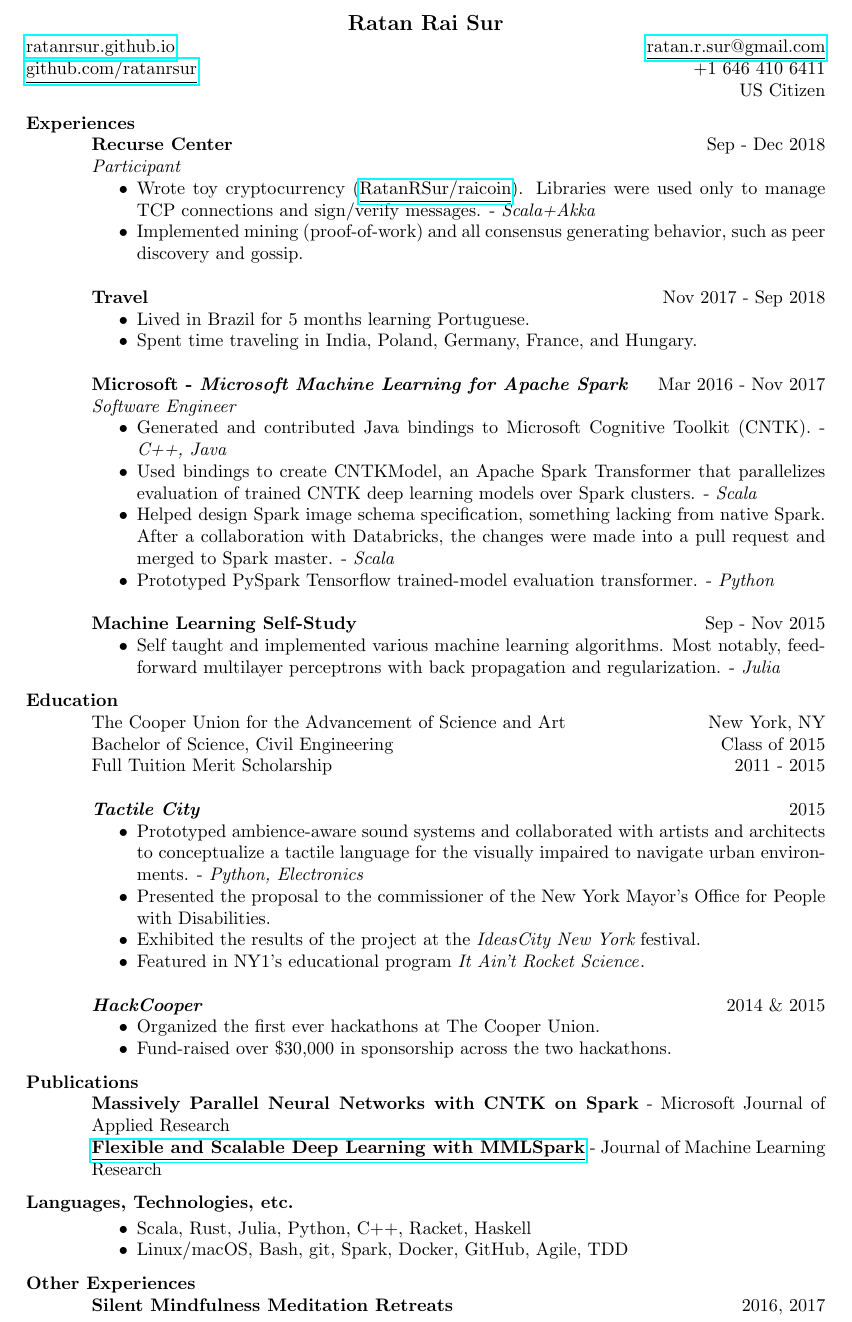
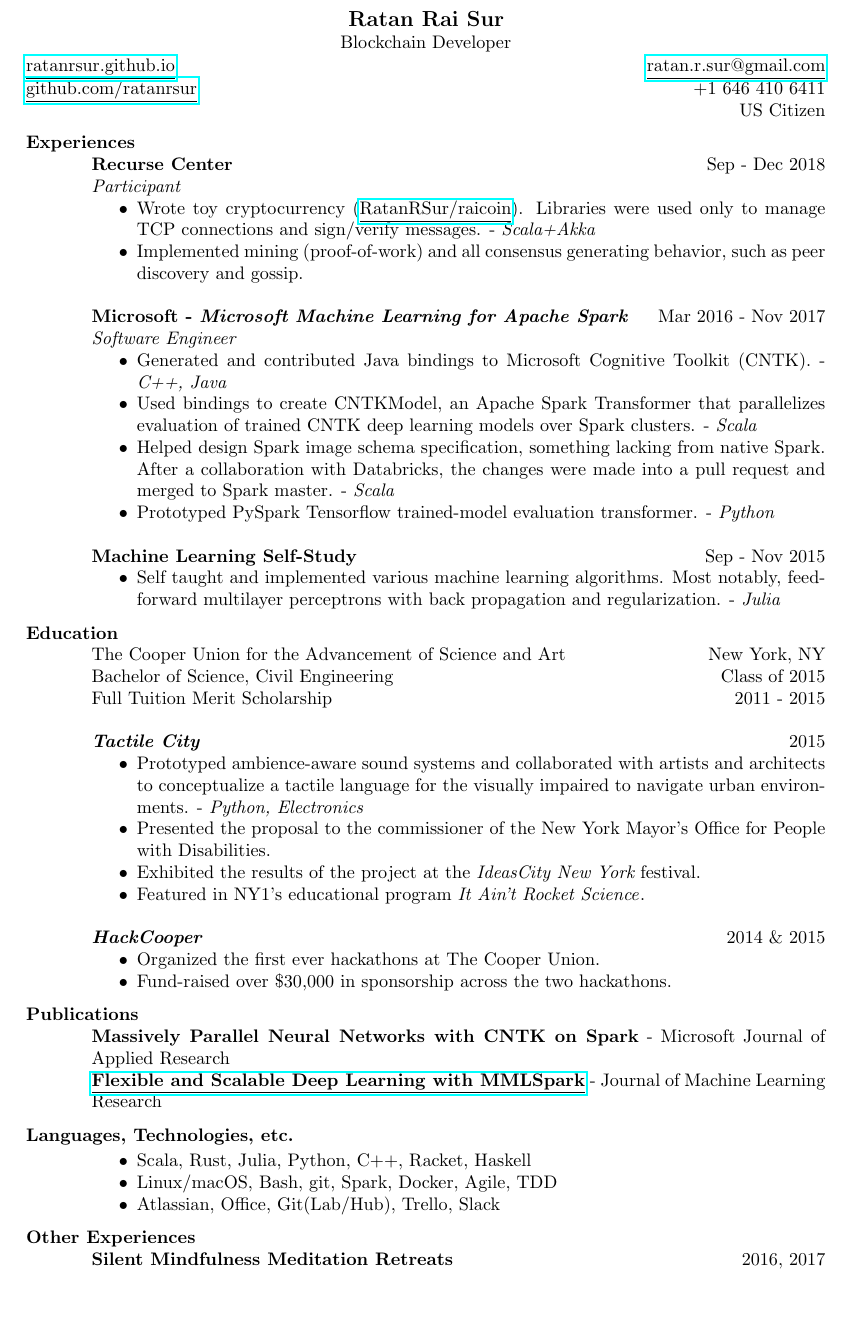
Before and after one commit to RatanRSur/cv, a LaTeX CV (Ratan Rai Sur.tex): part of the page, cut so that both start at the same text, the shorter picture padded with empty space. Compiled offline with pdfLaTeX.

Commit message:
ed's comments

```diff
--- a/Ratan Rai Sur.tex
+++ b/Ratan Rai Sur.tex
@@ -10,7 +10,7 @@
 
 \begin{document}
 
-\name{Ratan Rai Sur} % the \\[12pt] adds a blank line after name
+\name{ Ratan Rai Sur\\Blockchain Developer} % the \\[12pt] adds a blank line after name
 
 \address{\href{https://ratanrsur.github.io}{\underline{ratanrsur.github.io}} \\ \href{https://www.github.com/ratanrsur}{\underline{github.com/ratanrsur}}}
 \address{\href{mailto:ratan.r.sur@gmail.com}{\underline{ratan.r.sur@gmail.com}} \\ \hfill +1 646 410 6411\\\hfill{}US Citizen}
@@ -29,13 +29,13 @@
             Implemented mining (proof-of-work) and all consensus generating behavior, such as peer discovery and gossip.
     \end{itemize}
 
-    {\bf Travel} \hfill Nov 2017 - Sep 2018
-    \begin{itemize} \itemsep-2pt
-        \item
-            Lived in Brazil for 5 months learning Portuguese.
-        \item
-            Spent time traveling in India, Poland, Germany, France, and Hungary.
-    \end{itemize}
+    %{\bf Travel} \hfill Nov 2017 - Sep 2018
+    %\begin{itemize} \itemsep-2pt
+        %\item
+            %Lived in Brazil for 5 months learning Portuguese.
+        %\item
+            %Spent time traveling in India, Poland, Germany, France, and Hungary.
+    %\end{itemize}
 
 
     {\bf Microsoft - {\em Microsoft Machine Learning for Apache Spark}} \hfill Mar 2016 - Nov 2017
@@ -111,7 +111,8 @@
         \item
             Scala, Rust, Julia, Python, C++, Racket, Haskell
         \item
-            Linux/macOS, Bash, git, Spark, Docker, GitHub, Agile, TDD
+            Linux/macOS, Bash, git, Spark, Docker, Agile, TDD
+        \item Atlassian, Office, Git(Lab/Hub), Trello, Slack
     \end{itemize}
 
     \section{Other Experiences}
```
